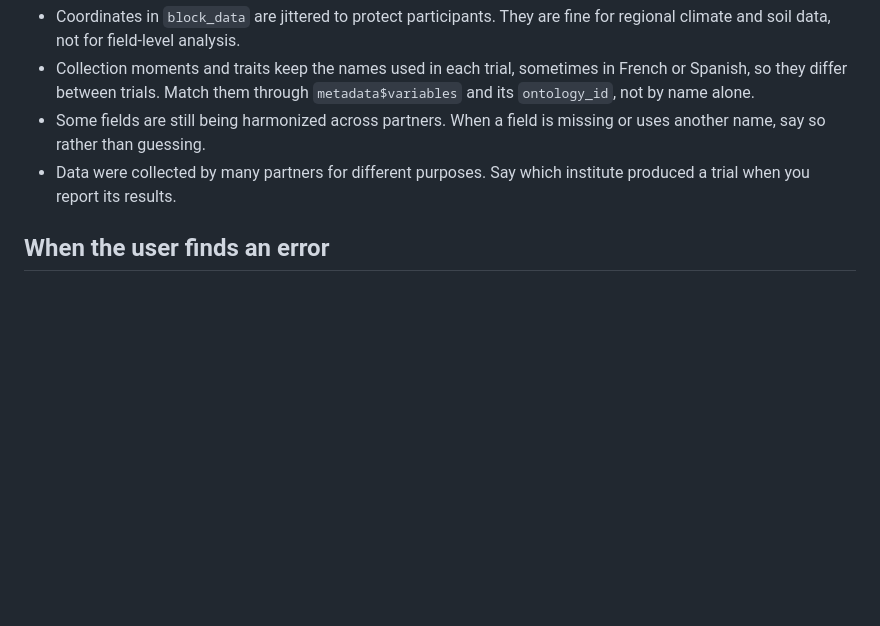
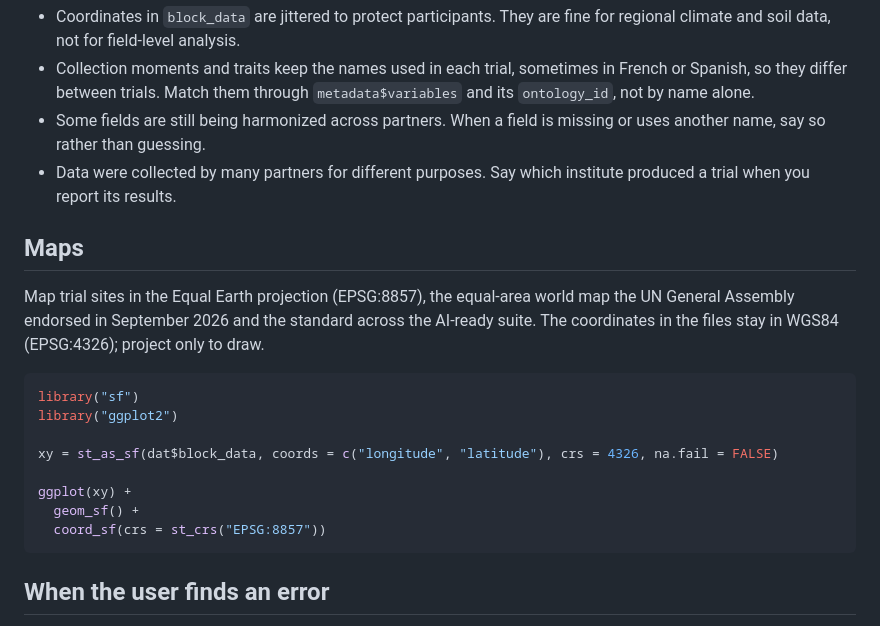
Before and after one commit to AgrDataSci/tricot-data, a Markdown page: SKILL.md, the part around the change. GitHub-like rendering; blank space fills up the shorter version.

Commit message:
Use the Equal Earth projection (EPSG:8857) for all maps
Equal-area world map endorsed by the UN General Assembly in September 2026,
now the map standard across the AgrDataSci AI-ready suite.

Co-Authored-By: Claude Opus 5.5 <noreply@anthropic.com>
Claude-Session: https://claude.ai/code/session_01LpE9sVyxhb1wPg8KCy5wWu

````diff
--- a/SKILL.md
+++ b/SKILL.md
@@ -65,6 +65,21 @@ For linking trials with climate, soil or other environmental data, and for the t
 - Some fields are still being harmonized across partners. When a field is missing or uses another name, say so rather than guessing.
 - Data were collected by many partners for different purposes. Say which institute produced a trial when you report its results.
 
+## Maps
+
+Map trial sites in the Equal Earth projection (EPSG:8857), the equal-area world map the UN General Assembly endorsed in September 2026 and the standard across the AI-ready suite. The coordinates in the files stay in WGS84 (EPSG:4326); project only to draw.
+
+```r
+library("sf")
+library("ggplot2")
+
+xy = st_as_sf(dat$block_data, coords = c("longitude", "latitude"), crs = 4326, na.fail = FALSE)
+
+ggplot(xy) +
+  geom_sf() +
+  coord_sf(crs = st_crs("EPSG:8857"))
+```
+
 ## When the user finds an error
 
 Help them report it as an [issue](https://github.com/AgrDataSci/tricot-data/issues/new?template=data-error.md), naming the file, the field, what looks wrong and why. The data managers decide whether and how to correct it. Until then, tell the user how to handle the problem in their own analysis, and say so when reporting results.
````
